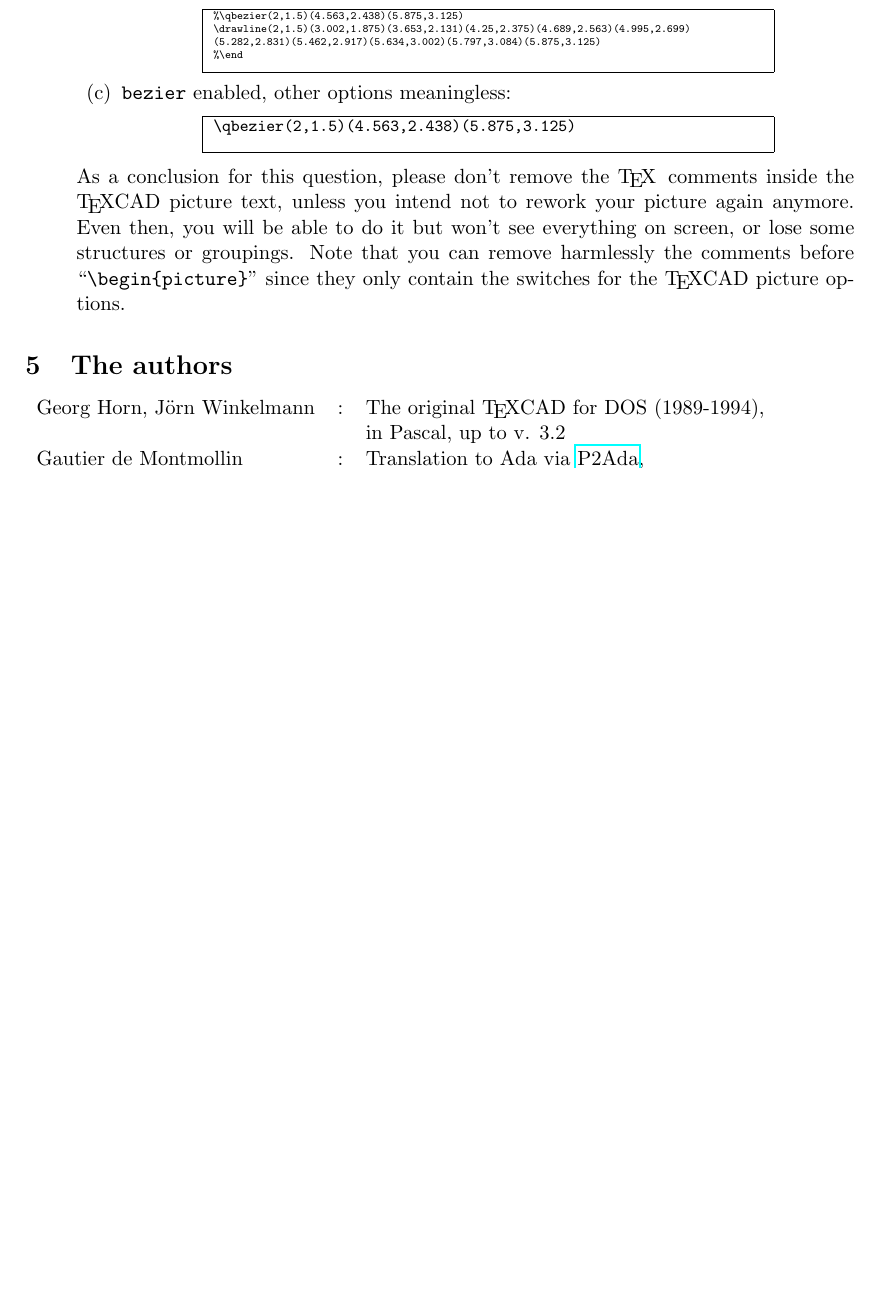
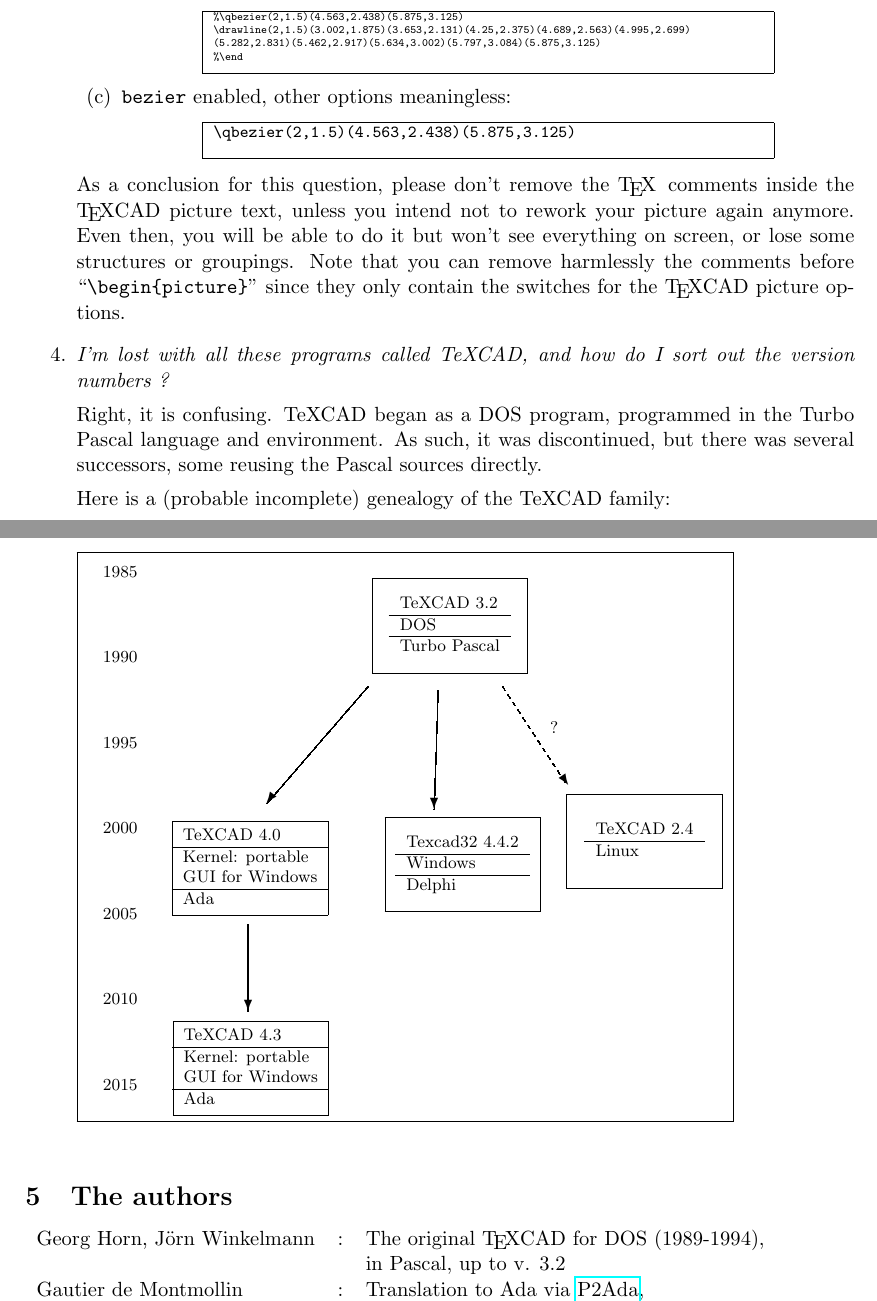
Before and after one commit to zertovitch/texcad, a LaTeX document (TeXCAD.tex): part of page 8 of 10 before the commit and two parts of pages 8 and 9 of 11 after it, the two joined at a grey line, cut so that both start at the same text, the shorter picture padded with empty space. Compiled offline with pdfLaTeX.

Commit message:
TC.Input: admit blanks before function arguments; added TeXCAD genealogy to documentation

```diff
--- a/TeXCAD.tex
+++ b/TeXCAD.tex
@@ -653,6 +653,68 @@
 remove harmlessly the comments before ``\verb#\begin{picture}#''
 since they only contain the switches for the {\TC} picture options.
 %
+\item
+{\em I'm lost with all these programs called TeXCAD, and how do I sort out the version numbers ?}
+
+Right, it is confusing.
+TeXCAD began as a DOS program, programmed in the Turbo Pascal language and environment.
+As such, it was discontinued, but there was several successors, some reusing
+the Pascal sources directly.
+
+Here is a (probable incomplete) genealogy of the TeXCAD family:
+
+{\begin{minipage}[t]{1.0\linewidth}
+\footnotesize
+\framebox{
+\unitlength 2.5pt
+\linethickness{0.4pt}
+\begin{picture}(135.199,119)(0,0)
+\put(6.75,6.5){\makebox(0,0)[cc]{2015}}
+\put(6.75,24.75){\makebox (0,0)[cc]{2010}}
+\put(6.75,43){\makebox(0,0)[cc]{2005}}
+\put(6.75,61.25){\makebox(0,0)[cc]{2000}}
+\put(6.75,79.5){\makebox(0,0)[cc]{1995}}
+\put(6.75,97.75){\makebox(0,0)[cc]{1990}}
+\put(6.75,116){\makebox(0,0)[cc]{1985}}
+\put(18,42.75){\framebox(33,20)[cc]
+{\begin{tabular}{l}TeXCAD 4.0\\ \hline Kernel: portable\\GUI for Windows\\ \hline Ada\end{tabular}}}
+\put(18.125,0){\framebox(33,20)[cc]
+{\begin{tabular}{l}TeXCAD 4.3\\ \hline Kernel: portable\\GUI for Windows\\ \hline Ada\end{tabular}}}
+\put(102.199,48.5){\framebox(33,20)[cc]
+{\begin{tabular}{l}TeXCAD 2.4\\ \hline Linux\end{tabular}}}
+\put(60.625,94.5){\framebox(33,20)[cc]
+{\begin{tabular}{l}TeXCAD 3.2\\ \hline DOS\\ \hline Turbo Pascal\end{tabular}}}
+\put(63.352,43.522){\framebox(33,20)[cc]
+{\begin{tabular}{l}Texcad32 4.4.2\\ \hline Windows\\ \hline Delphi\end{tabular}}}
+\thicklines
+%\vector{dash}{1}(88.504,91.658)(102.379,70.425)
+\put(102.379,70.425){\vector(2,-3){.067}}\multiput(88.437,91.591)(.0313914,-.0480385){17}{\line(0,-1){.0480385}}
+\multiput(89.505,89.958)(.0313914,-.0480385){17}{\line(0,-1){.0480385}}
+\multiput(90.572,88.325)(.0313914,-.0480385){17}{\line(0,-1){.0480385}}
+\multiput(91.639,86.691)(.0313914,-.0480385){17}{\line(0,-1){.0480385}}
+\multiput(92.707,85.058)(.0313914,-.0480385){17}{\line(0,-1){.0480385}}
+\multiput(93.774,83.425)(.0313914,-.0480385){17}{\line(0,-1){.0480385}}
+\multiput(94.841,81.791)(.0313914,-.0480385){17}{\line(0,-1){.0480385}}
+\multiput(95.908,80.158)(.0313914,-.0480385){17}{\line(0,-1){.0480385}}
+\multiput(96.976,78.525)(.0313914,-.0480385){17}{\line(0,-1){.0480385}}
+\multiput(98.043,76.892)(.0313914,-.0480385){17}{\line(0,-1){.0480385}}
+\multiput(99.11,75.258)(.0313914,-.0480385){17}{\line(0,-1){.0480385}}
+\multiput(100.178,73.625)(.0313914,-.0480385){17}{\line(0,-1){.0480385}}
+\multiput(101.245,71.992)(.0313914,-.0480385){17}{\line(0,-1){.0480385}}
+%\end
+\put(99.436,82.828){\makebox(0,0)[cc]{?}}
+%\vector(74.63,90.817)(73.789,65.38)
+\put(73.789,65.38){\vector(0,-1){.067}}\multiput(74.63,90.817)(-.0311481,-.9421111){27}{\line(0,-1){.9421111}}
+%\end
+%\vector(59.704,91.658)(38.051,66.641)
+\put(38.051,66.641){\vector(-3,-4){.067}}\multiput(59.704,91.658)(-.03198375185,-.03695273264){677}{\line(0,-1){.03695273264}}
+%\end
+\put(34.056,40.783){\vector(0,-1){18.71}}
+\end{picture}
+}
+\end{minipage}
+}
+
 \end{enumerate}
 %
 \section{The authors}
```
Also changed, not shown: 12 other files.
